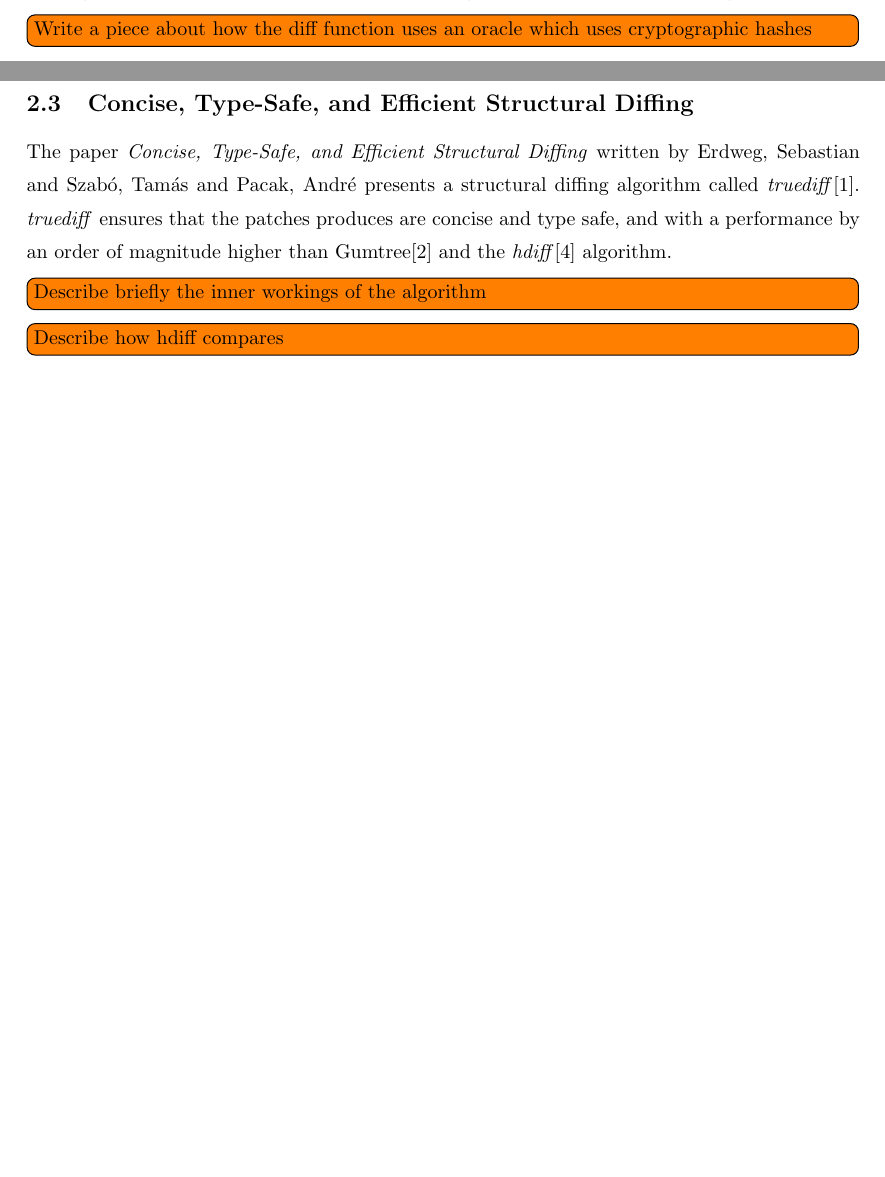
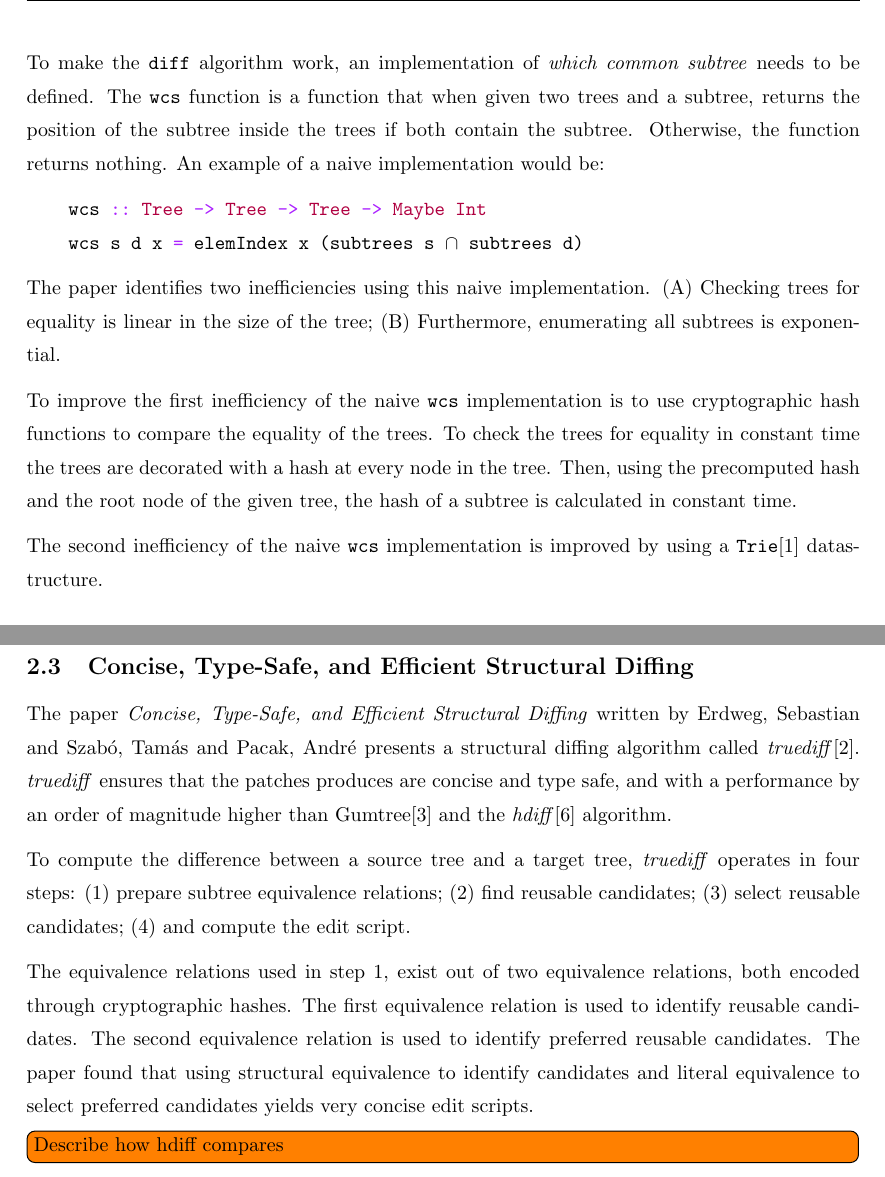
Before and after one commit to jortvangorkum/incremental-hdiff-paper, a LaTeX document (main.tex, which reads sections/background/concise-type-safe-structural-diff.tex, sections/background/structural-diff.tex): two parts of pages 2 and 4 of 9 before the commit and two parts of pages 3 and 4 of 10 after it, joined at a grey line, cut at the place of the change, the shorter picture padded with empty space. The pictures show the PDF file main.pdf that the author committed with the source.

Commit message:
Added background and updated plot

```diff
--- a/sections/background/concise-type-safe-structural-diff.tex
+++ b/sections/background/concise-type-safe-structural-diff.tex
@@ -2,5 +2,14 @@
 
 The paper \textit{Concise, Type-Safe, and Efficient Structural Diffing} written by Erdweg, Sebastian and Szab{\'o}, Tam{\'a}s and Pacak, Andr{\'e} presents a structural diffing algorithm called \textit{truediff}\cite{erdweg2021concise}. \textit{truediff} ensures that the patches produces are concise and type safe, and with a performance by an order of magnitude higher than Gumtree\cite{falleri2014gumtree} and the \textit{hdiff}\cite{miraldo2019efficient} algorithm.
 
-\todo[inline]{Describe briefly the inner workings of the algorithm}
+To compute the difference between a source tree and a target tree, \textit{truediff} operates in four steps:
+\begin{enumerate*}[label={(\arabic*)}]
+    \item prepare subtree equivalence relations;
+    \item find reusable candidates;
+    \item select reusable candidates;
+    \item and compute the edit script.
+\end{enumerate*}
+
+The equivalence relations used in step 1, exist out of two equivalence relations, both encoded through cryptographic hashes. The first equivalence relation is used to identify reusable candidates. The second equivalence relation is used to identify preferred reusable candidates. The paper found that using structural equivalence to identify candidates and literal equivalence to select preferred candidates yields very concise edit scripts.
+
 \todo[inline]{Describe how hdiff compares}
--- a/sections/background/structural-diff.tex
+++ b/sections/background/structural-diff.tex
@@ -26,25 +26,20 @@ The most commonly used diffing algorithm by version control systems is the Hunt-
 
 Miraldo's and Swierstra's algorithm improves this shortcoming by introducing more operations: \textit{arbitrary reordering, duplication} and \textit{contraction of subtrees}. This restricts non-determinism, making it easier to compute patches and increasing the opportunities for copying.
 
-\todo[inline]{Write a piece about how the diff function uses an oracle which uses cryptographic hashes}
+\newpage
+To make the \texttt{diff} algorithm work, an implementation of \textit{which common subtree} needs to be defined. The \texttt{wcs} function is a function that when given two trees and a subtree, returns the position of the subtree inside the trees if both contain the subtree. Otherwise, the function returns nothing. An example of a naive implementation would be:
 
+\begin{haskell}
+    wcs :: Tree -> Tree -> Tree -> Maybe Int
+    wcs s d x = elemIndex x (subtrees s !$\cap$! subtrees d)
+\end{haskell}
 
-% \subsubsection{Tree Diffing}
-% \begin{itemize}
+The paper identifies two inefficiencies using this naive implementation.
+\begin{enumerate*}[label=(\Alph*)]
+    \item Checking trees for equality is linear in the size of the tree;
+    \item Furthermore, enumerating all subtrees is exponential.
+\end{enumerate*}
 
-%     \item An example datatype
-%     \begin{haskell}
-%         type MetaVar = Int
+To improve the first inefficiency of the naive \texttt{wcs} implementation is to use cryptographic hash functions to compare the equality of the trees. To check the trees for equality in constant time the trees are decorated with a hash at every node in the tree. Then, using the precomputed hash and the root node of the given tree, the hash of a subtree is calculated in constant time.
 
-%         data Tree23 !$\varphi$! = Hole !$\varphi$!
-%                        | Leaf
-%                        | Node2 Tree23 Tree23
-%                        | Node3 Tree23 Tree23 Tree23
-%     \end{haskell}
-%     \item A new datatype \inlinehaskell{Tree23} $\varphi$, enables us to annotate a \texttt{Tree} with holes of $\varphi$.
-%     \item These metavariables correspond to arbitrary trees that are \textit{common subtrees} of both the source and destination of change.
-%     \item A \textit{change} can then be represented as a pair of contexts. The first context is, called the \textit{deletion context}; the second, called the \textit{insertion context}
-%     \begin{haskell}
-%         type Change23 !$\varphi$! = (Tree23 !$\varphi$!, Tree23 !$\varphi$!)
-%     \end{haskell}
-% \end{itemize}
+The second inefficiency of the naive \texttt{wcs} implementation is improved by using a \texttt{Trie}\cite{brass2008trie} datastructure.
```
Also changed, not shown: main.tex (+5 -1 lines), sections/background/sums-of-products.tex (+1 -1 lines), sections/introduction.tex (+5 -0 lines), sections/preliminary_results.tex (+9 -0 lines), sections/references.bib (+33 -16 lines), images/plot_generate_result_benchmark.pdf (added), main.pdf, sections/background/structural-diff.tex (2 more changed lines).
